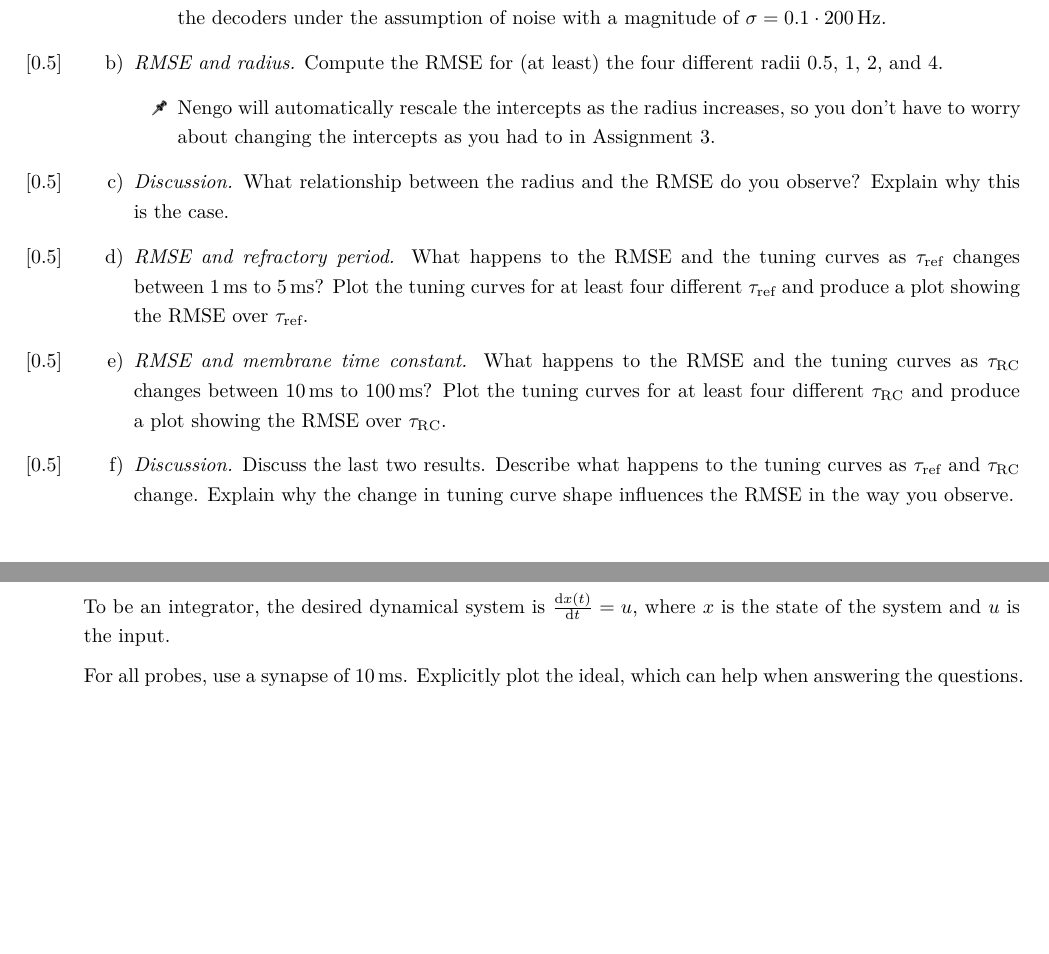
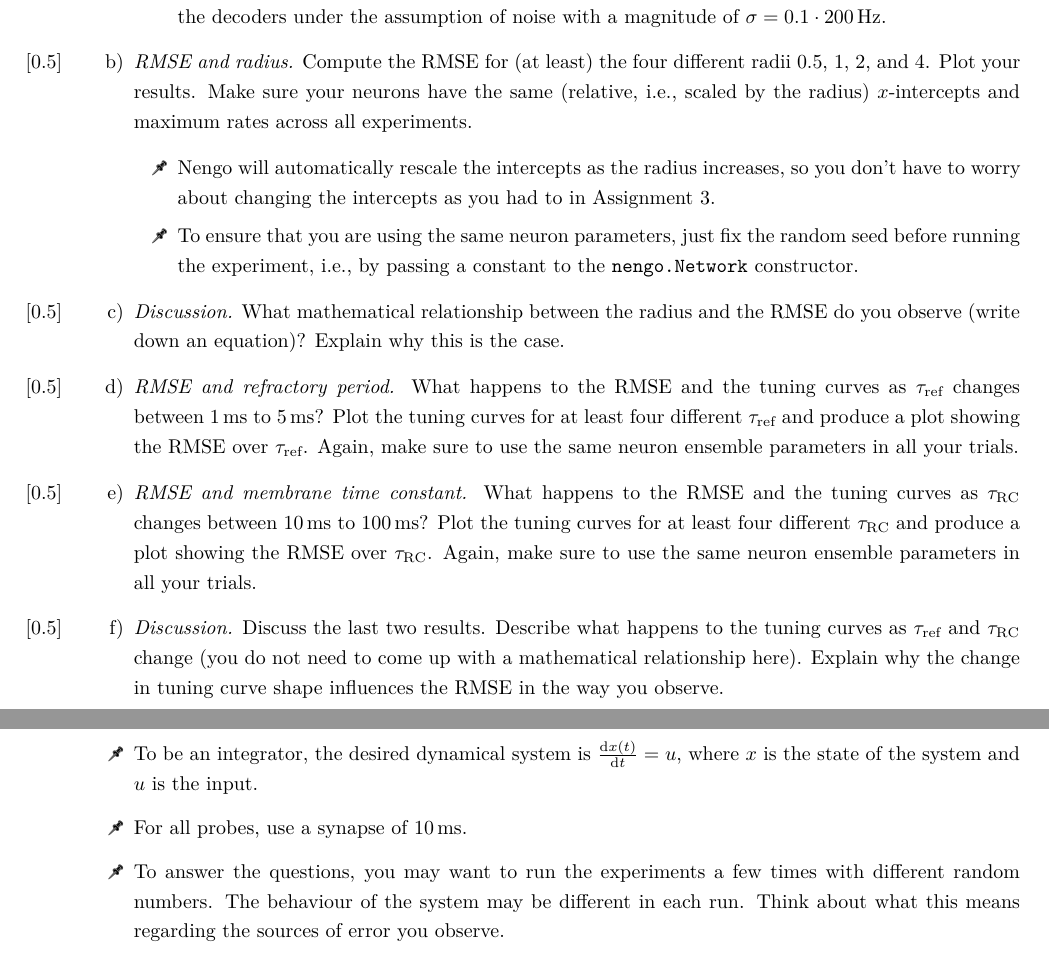
Before and after one commit to astoeckel/syde556-w20, a LaTeX problem sheet (assignments/assignment_04/syde556_assignment_04.tex): two parts of pages 2 and 3 of 5, joined at a grey line, cut so that both start at the same text, the shorter picture padded with empty space. The pictures show the PDF file assignments/assignment_04/syde556_assignment_04.pdf that the author committed with the source.

Commit message:
Some A4 clarifications for future generations

```diff
--- a/assignments/assignment_04/syde556_assignment_04.tex
+++ b/assignments/assignment_04/syde556_assignment_04.tex
@@ -38,20 +38,23 @@
 			\item[{\symbolfont 🐍}]  Feel free to have a look at this \href{https://www.nengo.ai/nengo/examples/usage/tuning-curves.html}{Nengo tutorial} to solve this question.
 			\item[{\symbolfont 🐍}] Create a \enquote{dummy} identity connection from the ensemble to itself to have Nengo compute the population identity decoders. Then, you can use \texttt{nengo.utils.connection.eval\_point\_decoding} to compute $\hat{x}$. Nengo will take care of computing the decoders under noise. You don't have to use your code from previous assignments, but, of course, feel free to do so. In this case, compute the decoders under the assumption of noise with a magnitude of $\sigma = 0.1 \cdot \SI{200}{\hertz}$.
 		\end{itemize}
-		\item \Marks{0.5} \emph{RMSE and radius.} Compute the RMSE for (at least) the four different radii $0.5$, $1$, $2$, and $4$.
+		\item \Marks{0.5} \emph{RMSE and radius.} Compute the RMSE for (at least) the four different radii $0.5$, $1$, $2$, and $4$. Plot your results. Make sure your neurons have the same (relative, i.e., scaled by the radius) $x$-intercepts and maximum rates across all experiments.
 		\begin{itemize}
-			\item[{\symbolfont 🖈}]  Nengo will automatically rescale the intercepts as the radius increases, so you don't have to worry about changing the intercepts as you had to in Assignment 3.
+			\item[{\symbolfont 🖈}] Nengo will automatically rescale the intercepts as the radius increases, so you don't have to worry about changing the intercepts as you had to in Assignment 3.
+			\item[{\symbolfont 🖈}] To ensure that you are using the same neuron parameters, just fix the random seed before running the experiment, i.e., by passing a constant to the \texttt{nengo.Network} constructor.
 		\end{itemize}
-		\item \Marks{0.5} \emph{Discussion.} What relationship between the radius and the RMSE do you observe? Explain why this is the case.
-		\item \Marks{0.5} \emph{RMSE and refractory period.} What happens to the RMSE and the tuning curves as $\tau_\mathrm{ref}$ changes between \SIrange{1}{5}{\milli\second}? Plot the tuning curves for at least four different $\tau_\mathrm{ref}$ and produce a plot showing the RMSE over $\tau_\mathrm{ref}$.
-		\item \Marks{0.5} \emph{RMSE and membrane time constant.} What happens to the RMSE and the tuning curves as $\tau_\mathrm{RC}$ changes between \SIrange{10}{100}{\milli\second}? Plot the tuning curves for at least four different $\tau_\mathrm{RC}$ and produce a plot showing the RMSE over $\tau_\mathrm{RC}$.
-		\item \Marks{0.5} \emph{Discussion.} Discuss the last two results. Describe what happens to the tuning curves as $\tau_\mathrm{ref}$ and $\tau_\mathrm{RC}$ change. Explain why the change in tuning curve shape influences the RMSE in the way you observe.
+		\item \Marks{0.5} \emph{Discussion.} What mathematical relationship between the radius and the RMSE do you observe (write down an equation)? Explain why this is the case.
+		\item \Marks{0.5} \emph{RMSE and refractory period.} What happens to the RMSE and the tuning curves as $\tau_\mathrm{ref}$ changes between \SIrange{1}{5}{\milli\second}? Plot the tuning curves for at least four different $\tau_\mathrm{ref}$ and produce a plot showing the RMSE over $\tau_\mathrm{ref}$. Again, make sure to use the same neuron ensemble parameters in all your trials.
+		\item \Marks{0.5} \emph{RMSE and membrane time constant.} What happens to the RMSE and the tuning curves as $\tau_\mathrm{RC}$ changes between \SIrange{10}{100}{\milli\second}? Plot the tuning curves for at least four different $\tau_\mathrm{RC}$ and produce a plot showing the RMSE over $\tau_\mathrm{RC}$. Again, make sure to use the same neuron ensemble parameters in all your trials.
+		\item \Marks{0.5} \emph{Discussion.} Discuss the last two results. Describe what happens to the tuning curves as $\tau_\mathrm{ref}$ and $\tau_\mathrm{RC}$ change (you do not need to come up with a mathematical relationship here). Explain why the change in tuning curve shape influences the RMSE in the way you observe.
 	\end{enumerate}
+
+	\newpage
 
 
 	\section{Connecting neurons}
 
-	Make a second ensemble of spiking neurons. It should have the same parameters as the first ensemble of neurons (from the first question), but have only $50$ neurons in it. Connect the first ensemble to the second such that it computes the identity function, using a post-synaptic time constant of $\SI{10}{\milli\second}$. Create a step-function input that is a value of $1$ for $0.1<t<0.4$ seconds, and otherwise is zero.
+	Make a second ensemble of spiking neurons. It should have the same parameters as the first ensemble of neurons (from the first question), but have only $50$ neurons in it. Connect the first ensemble to the second such that it computes the identity function, using a post-synaptic time constant of $\SI{10}{\milli\second}$. Use a synaptic filter of $\SI{10}{\milli\second}$ for your probes. Create a step-function input that is a value of $1$ for $0.1<t<0.4$ seconds, and otherwise is zero.
 
 	\begin{itemize}
 		\item[{\symbolfont 🐍}] You must use a Nengo \texttt{Node} object to feed an arbitrary Python function into a Nengo network. You can use a Python \texttt{lambda} to write this in a very concise way. For example
@@ -79,8 +82,10 @@ nd_input = nengo.Node(nengo.processes.Piecewise({
 
 	\emph{Important:} Use two different time constants in your network. The post-synaptic time constant of the recurrent connection is $\tau = \SI{50}{\milli\second}$, and the post-synaptic time constant of the input is $\SI{5}{\milli\second}$. Having two different time constants violates what we assumed for deriving principle three; use the longer time constant $\tau$ (i.e., $\tau$ from the recurrent connection) when computing $A'$ and $B'$. Part of this assignment is to explore how having two different time constants affects the quality of the result compared to what we saw in the lecture.
 
-	To be an integrator, the desired dynamical system is $\frac{\mathrm{d}x(t)}{\mathrm{d}t} = u$, where $x$ is the state of the system and $u$ is the input.
-
-	For all probes, use a synapse of $\SI{10}{\milli\second}$. Explicitly plot the ideal, which can help when answering the questions.
+	\begin{itemize}
+		\item[{\symbolfont 🖈}] To be an integrator, the desired dynamical system is $\frac{\mathrm{d}x(t)}{\mathrm{d}t} = u$, where $x$ is the state of the system and $u$ is the input.
+		\item[{\symbolfont 🖈}] For all probes, use a synapse of $\SI{10}{\milli\second}$.
+		\item[{\symbolfont 🖈}] To answer the questions, you may want to run the experiments a few times with different random numbers. The behaviour of the system may be different in each run. Think about what this means regarding the sources of error you observe.
+	\end{itemize}
 
 	\begin{enumerate}[a)]
```
Also changed, not shown: assignments/assignment_04/syde556_assignment_04.pdf, assignments/assignment_04/syde556_assignment_04.tex (17 more changed lines), 1 other file.
